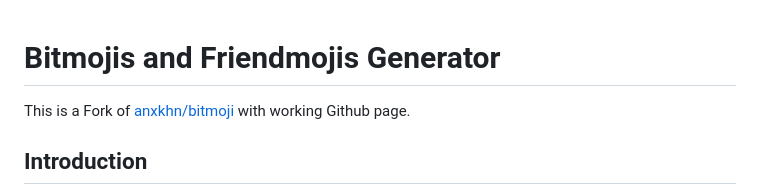
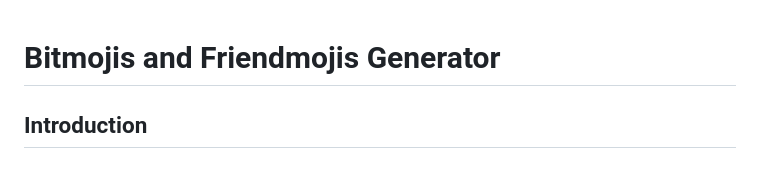
Before and after one commit to anxkhn/bitmoji, a Markdown page: README.md, the part around the change. GitHub-like rendering.

```diff
--- a/Readme.md
+++ b/README.md
@@ -1,6 +1,4 @@
 # Bitmojis and Friendmojis Generator
-
-This is a Fork of [anxkhn/bitmoji](https://github.com/anxkhn/bitmoji) with working Github page.
 
 ## Introduction
 
```
